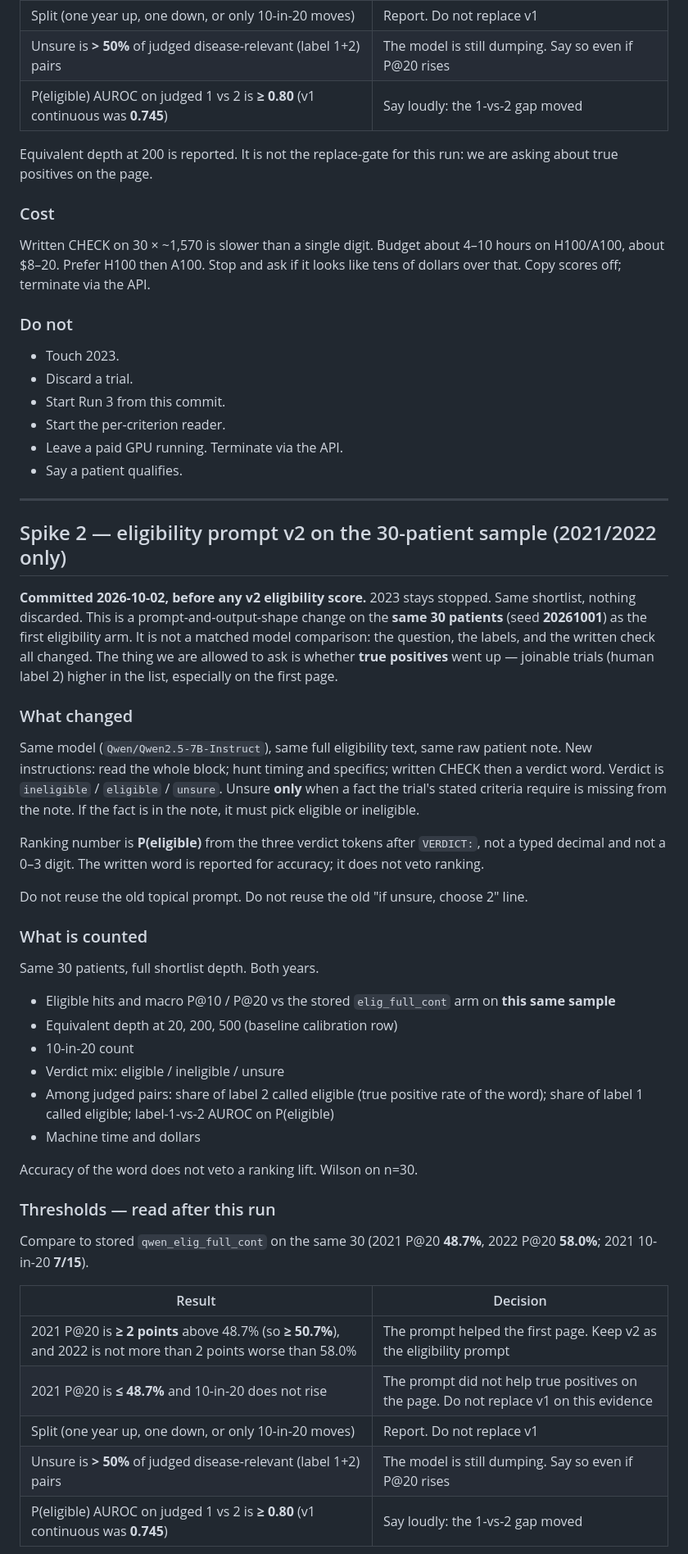
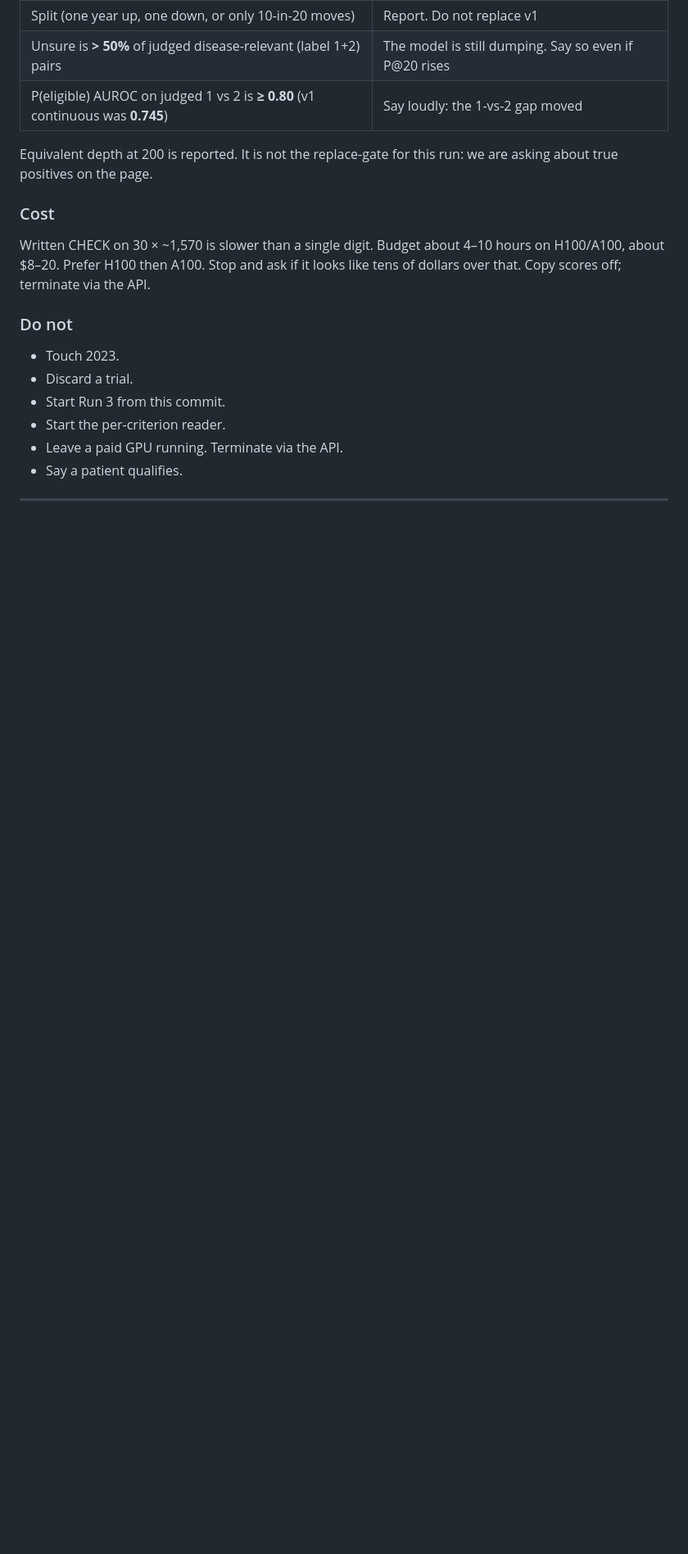
Before and after one commit to willfreeman1/clinical_trials_rag_agent, a Markdown page: THRESHOLDS.md, the part around one of its changes. Shown at 82% size. Rendered like a GitHub page; blank space fills up the shorter version.

Commit message:
Clean up THRESHOLDS duplicates and stale references
Co-authored-by: Cursor <cursoragent@cursor.com>

```diff
--- a/THRESHOLDS.md
+++ b/THRESHOLDS.md
@@ -2344,61 +2281,3 @@ that. Copy scores off; terminate via the API.
 
 ---
 
-## Spike 2 — eligibility prompt v2 on the 30-patient sample (2021/2022 only)
-
-**Committed 2026-10-02, before any v2 eligibility score.**
-2023 stays stopped. Same shortlist, nothing discarded. This is a
-prompt-and-output-shape change on the **same 30 patients** (seed
-**20261001**) as the first eligibility arm. It is not a matched
-model comparison: the question, the labels, and the written check
-all changed. The thing we are allowed to ask is whether **true
-positives** went up — joinable trials (human label 2) higher in
-the list, especially on the first page.
-
-### What changed
-
-Same model (`Qwen/Qwen2.5-7B-Instruct`), same full eligibility
-text, same raw patient note. New instructions: read the whole
-block; hunt timing and specifics; written CHECK then a verdict
-word. Verdict is `ineligible` / `eligible` / `unsure`. Unsure
-**only** when a fact the trial's stated criteria require is
-missing from the note. If the fact is in the note, it must pick
-eligible or ineligible.
-
-Ranking number is **P(eligible)** from the three verdict tokens
-after `VERDICT:`, not a typed decimal and not a 0–3 digit. The
-written word is reported for accuracy; it does not veto ranking.
-
-Do not reuse the old topical prompt. Do not reuse the old
-"if unsure, choose 2" line.
-
-### What is counted
-
-Same 30 patients, full shortlist depth. Both years.
-
-- Eligible hits and macro P@10 / P@20 vs the stored
-  `elig_full_cont` arm on **this same sample**
-- Equivalent depth at 20, 200, 500 (baseline calibration row)
-- 10-in-20 count
-- Verdict mix: eligible / ineligible / unsure
-- Among judged pairs: share of label 2 called eligible (true
-  positive rate of the word); share of label 1 called eligible;
-  label-1-vs-2 AUROC on P(eligible)
-- Machine time and dollars
-
-Accuracy of the word does not veto a ranking lift. Wilson on
-n=30.
-
-### Thresholds — read after this run
-
-Compare to stored `qwen_elig_full_cont` on the same 30
-(2021 P@20 **48.7%**, 2022 P@20 **58.0%**; 2021 10-in-20 **7/15**).
-
-| Result | Decision |
-|---|---|
-| 2021 P@20 is **≥ 2 points** above 48.7% (so **≥ 50.7%**), and 2022 is not more than 2 points worse than 58.0% | The prompt helped the first page. Keep v2 as the eligibility prompt |
-| 2021 P@20 is **≤ 48.7%** and 10-in-20 does not rise | The prompt did not help true positives on the page. Do not replace v1 on this evidence |
-| Split (one year up, one down, or only 10-in-20 moves) | Report. Do not replace v1 |
-| Unsure is **> 50%** of judged disease-relevant (label 1+2) pairs | The model is still dumping. Say so even if P@20 rises |
-| P(eligible) AUROC on judged 1 vs 2 is **≥ 0.80** (v1 continuous was **0.745**) | Say loudly: the 1-vs-2 gap moved |
-
```
Also changed, not shown: other parts of THRESHOLDS.md (+11 -95 lines).
